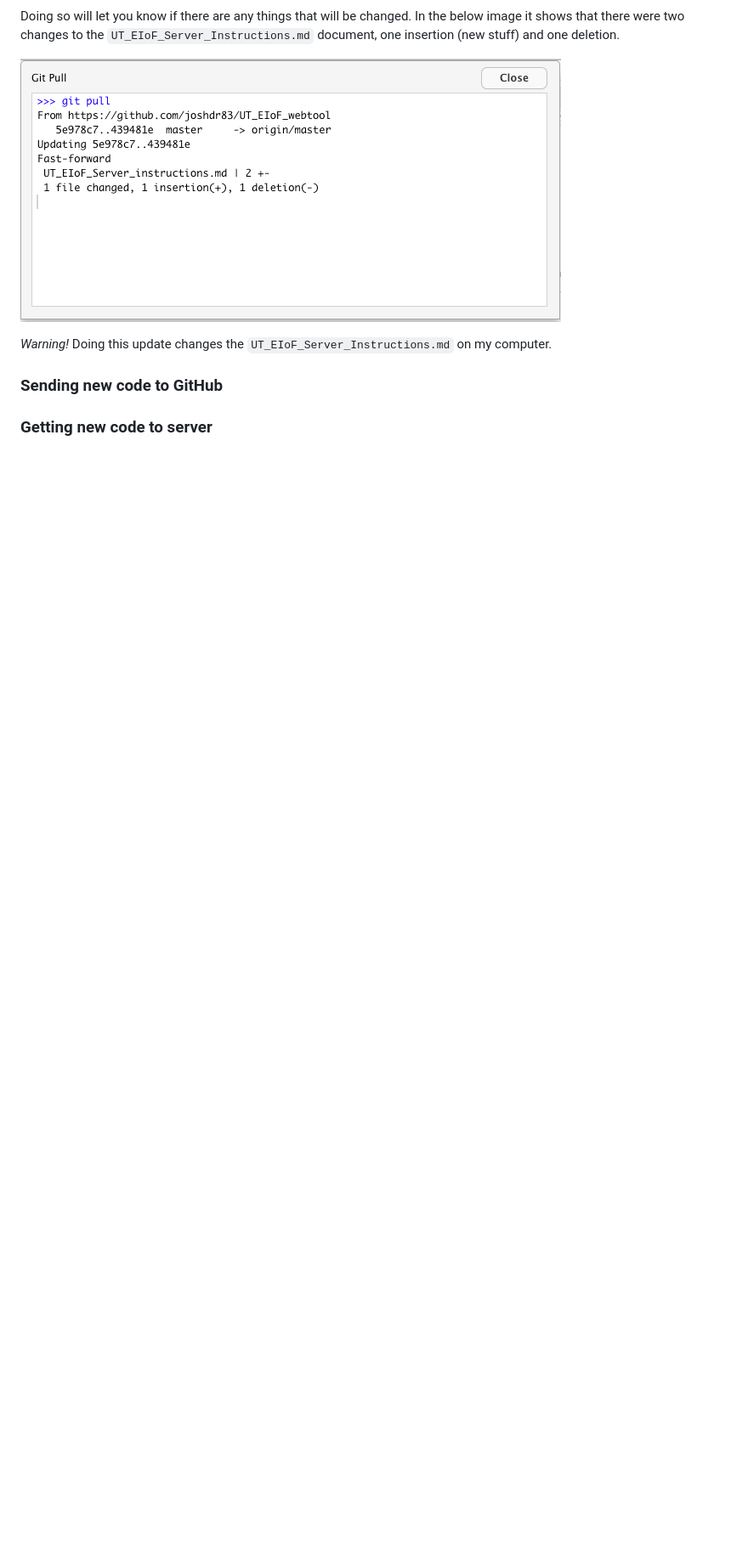
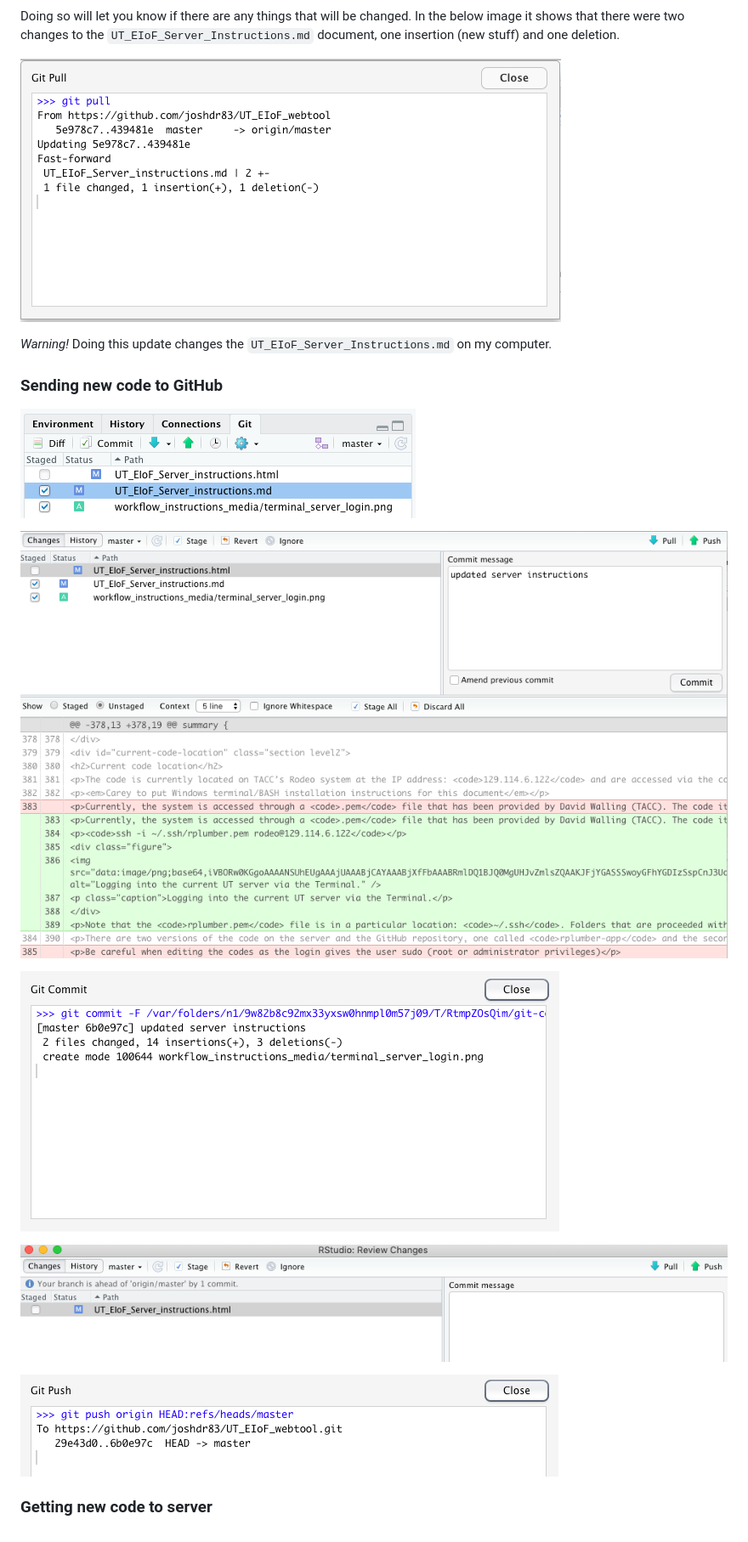
Before and after one commit to ut-energy-institute/UT_EIoF_webtool_open_source, a Markdown page: UT_EIoF_Server_instructions.md, the part around the change. Shown: that part at 85% size. Rendered like a GitHub page; pictures changed too: workflow_instructions_media/git_commit_1.png (added), workflow_instructions_media/git_commit_2.png (added), workflow_instructions_media/git_commit_3.png (added); blank space fills up the shorter version.

Commit message:
update server instructions with push

```diff
--- a/UT_EIoF_Server_instructions.md
+++ b/UT_EIoF_Server_instructions.md
@@ -63,5 +63,15 @@ Doing so will let you know if there are any things that will be changed. In the
 
 ### Sending new code to GitHub
 
+![Step 1 in commiting changes](workflow_instructions_media/git_commit_1.png)
+
+![Step 2 in commiting changes](workflow_instructions_media/git_commit_2.png)
+
+![Step 3 in commiting changes](workflow_instructions_media/git_commit_3.png)
+
+![Step 4 in commiting changes](workflow_instructions_media/git_commit_4.png)
+
+![Step 5 in commiting changes](workflow_instructions_media/git_commit_5.png)
+
 
 ### Getting new code to server
```
Also changed, not shown: 1 other file.
